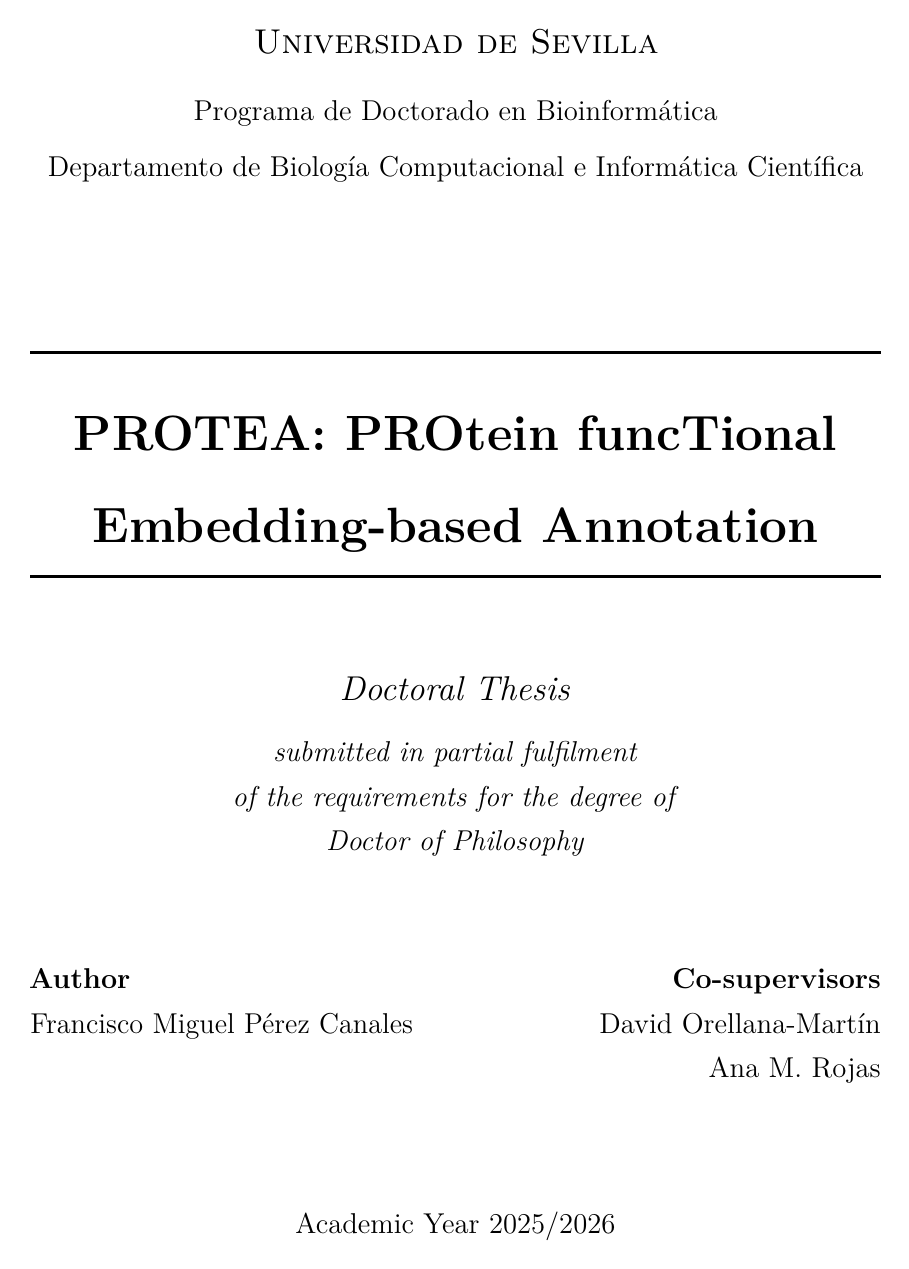
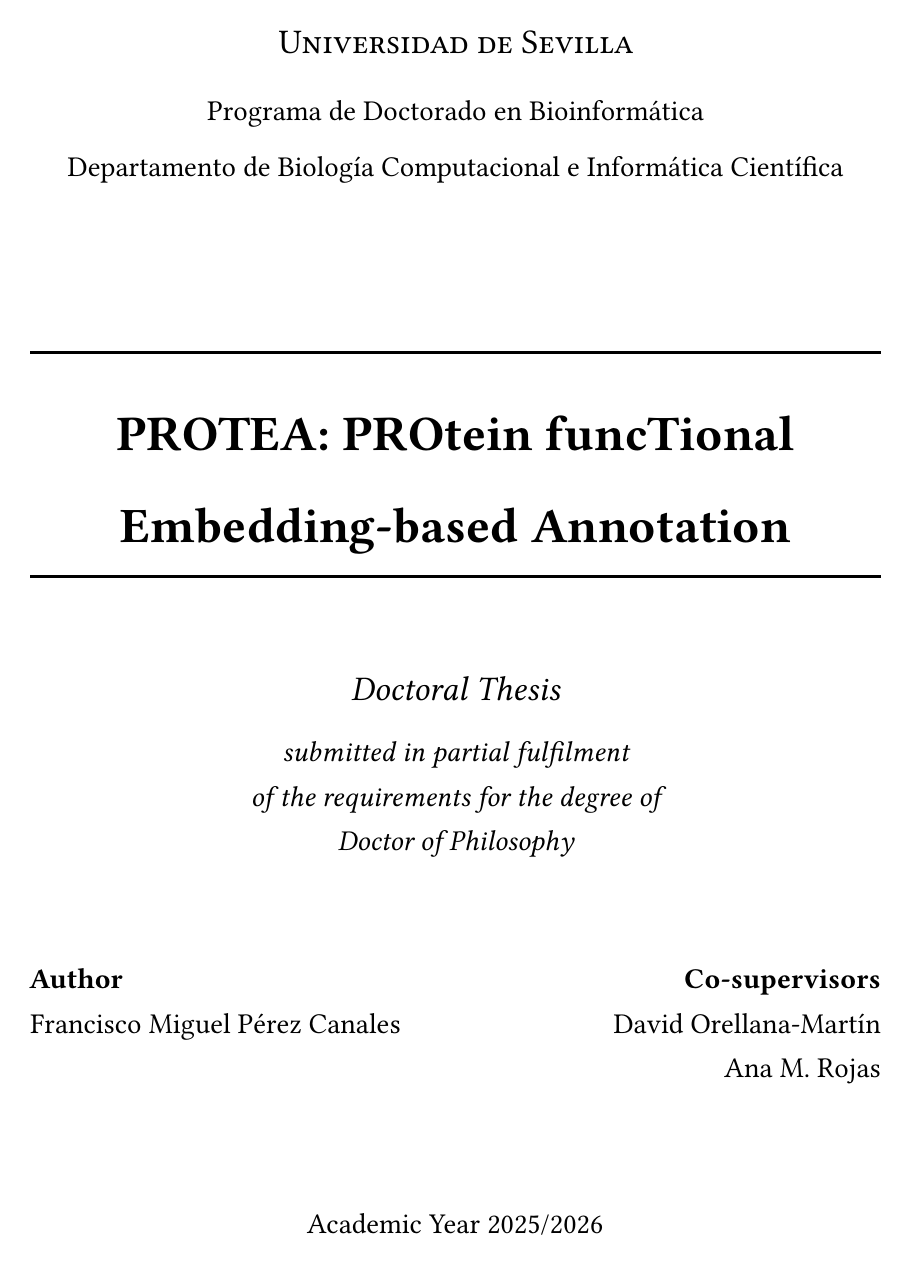
Before and after one commit to frapercan/thesis, a LaTeX thesis (thesis.tex): page 1 of 163 before the commit and page 1 of 158 after it. Compiled offline with pdfLaTeX.

Commit message:
thesis: aesthetic polish (Libertinus font, break long monospace identifiers, clean blank pages)

```diff
--- a/thesis.tex
+++ b/thesis.tex
@@ -10,11 +10,17 @@
 \usepackage[english]{babel}
 
 % ── Typography ──────────────────────────────────────────────
-\usepackage{lmodern}
+\usepackage{libertinus}      % modern professional serif + matching math (replaces Latin Modern)
+\usepackage[scaled=0.85]{beramono}  % clearer, narrower monospace for code identifiers
 \usepackage{microtype}
 \usepackage{setspace}
 \onehalfspacing
 \setlength{\emergencystretch}{3em}
+% Let long monospace identifiers (e.g. lineage_is_descendant_of_known) break at
+% underscores instead of overflowing into the margin.
+\let\oldtextunderscore\_
+\renewcommand{\_}{\oldtextunderscore\allowbreak}
+\usepackage{emptypage}       % blank verso pages carry no header rule or page number
 
 % ── Page layout ─────────────────────────────────────────────
 \usepackage[
```
